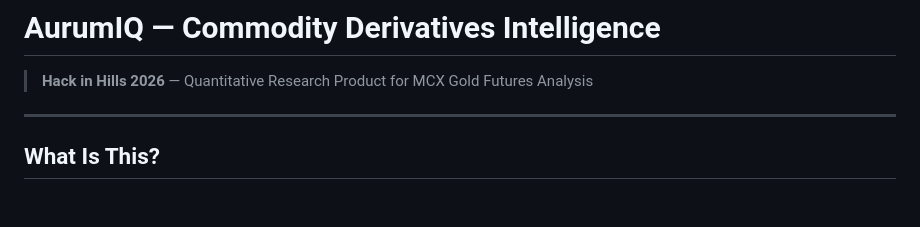
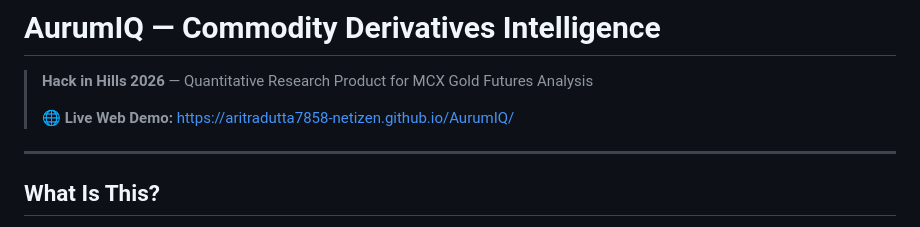
Before and after one commit to aritradutta7858-netizen/AurumIQ, a Markdown page: README.md, the part around the change. GitHub-like rendering; blank space fills up the shorter version.

Commit message:
docs: add live web demo link to README

```diff
--- a/README.md
+++ b/README.md
@@ -1,6 +1,8 @@
 # AurumIQ — Commodity Derivatives Intelligence
 
 > **Hack in Hills 2026** — Quantitative Research Product for MCX Gold Futures Analysis
+>
+> 🌐 **Live Web Demo:** [https://aritradutta7858-netizen.github.io/AurumIQ/](https://aritradutta7858-netizen.github.io/AurumIQ/)
 
 ---
 
```
